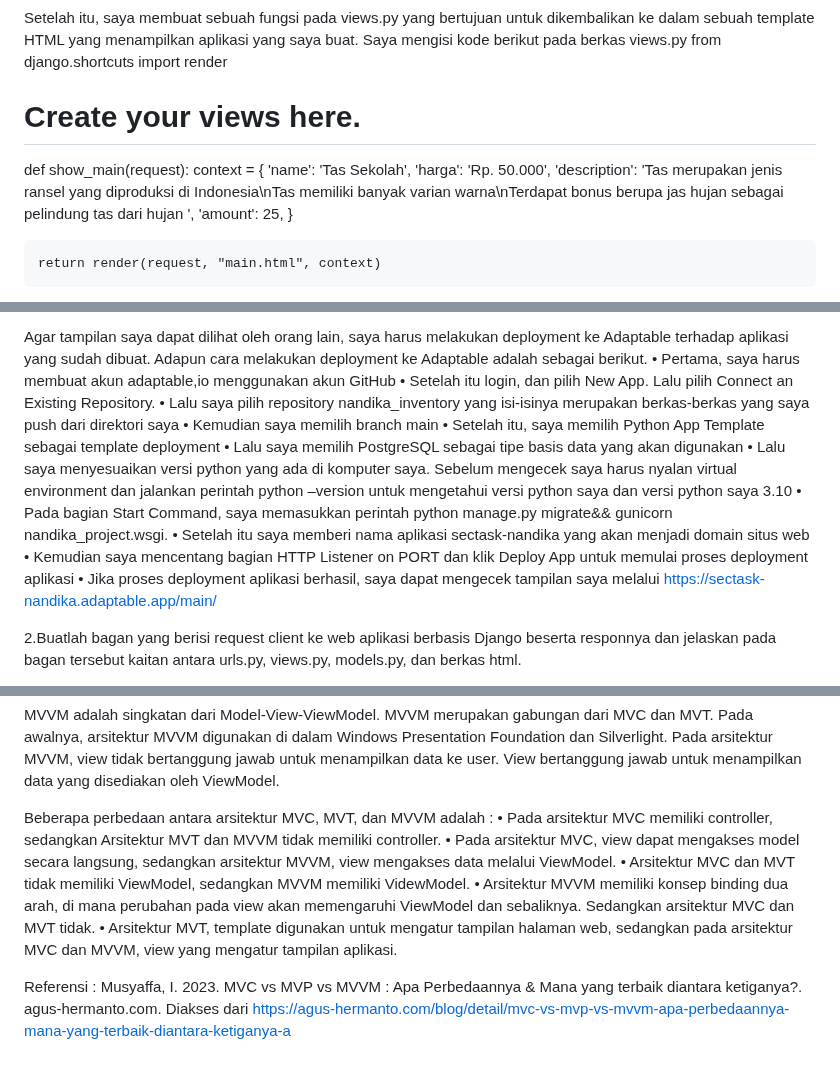
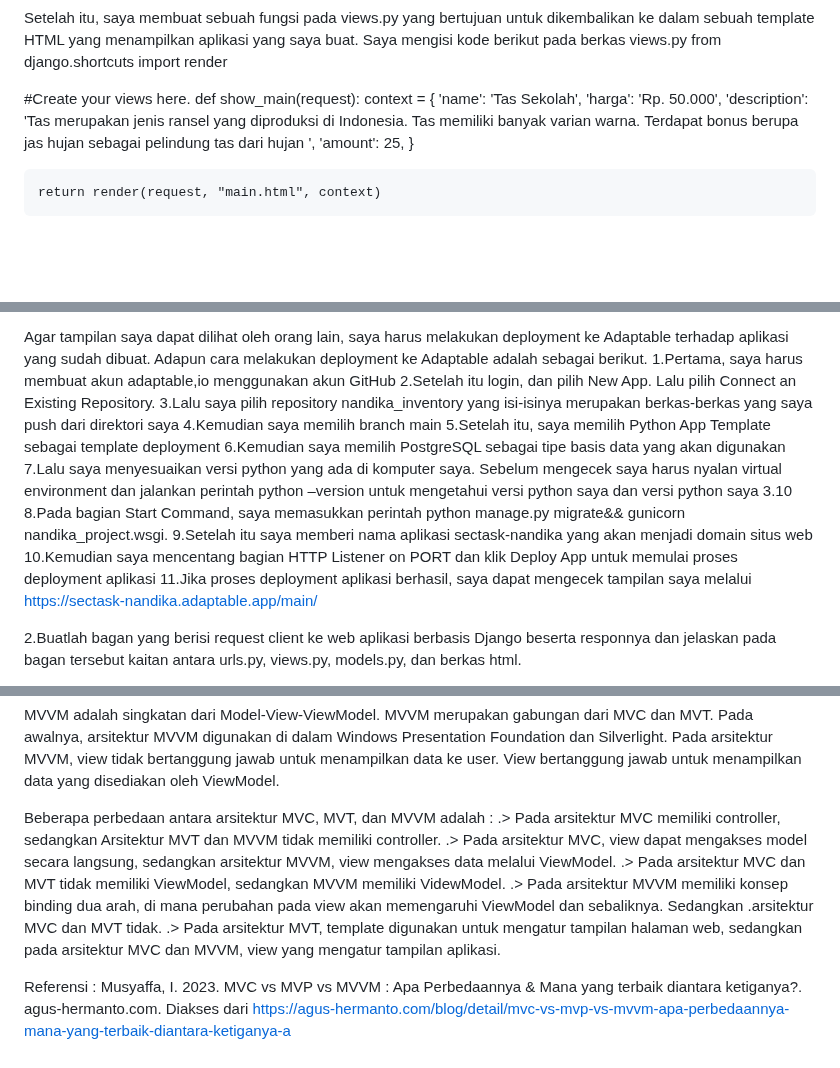
Before and after one commit to nandikarafi/nandika_inventory, a Markdown page: README.md, 3 parts joined by grey strips. Drawn GitHub-style; blank space fills up the shorter version.

Commit message:
mengerjakan readme

```diff
--- a/README.md
+++ b/README.md
@@ -66,12 +66,12 @@ Dari kode tersebut saya mendefinisikan Item sebagai nama model. Lalu name, amoun
 Setelah itu, saya membuat sebuah fungsi pada views.py yang bertujuan untuk dikembalikan ke dalam sebuah template HTML yang menampilkan aplikasi yang saya buat. Saya mengisi kode berikut pada berkas views.py
 from django.shortcuts import render
 
-# Create your views here.
+#Create your views here.
 def show_main(request):
     context = {
         'name': 'Tas Sekolah',
         'harga': 'Rp. 50.000',
-        'description': 'Tas merupakan jenis ransel yang diproduksi di Indonesia\nTas memiliki banyak varian warna\nTerdapat bonus berupa jas hujan sebagai pelindung tas dari hujan ',
+        'description': 'Tas merupakan jenis ransel yang diproduksi di Indonesia. Tas memiliki banyak varian warna. Terdapat bonus berupa jas hujan sebagai pelindung tas dari hujan ',
         'amount': 25,
     }
 
@@ -125,17 +125,17 @@ git remote add origin “link github saya”
 git push -u origin main
 
 Agar tampilan saya dapat dilihat oleh orang lain, saya harus melakukan deployment ke Adaptable terhadap aplikasi yang sudah dibuat. Adapun cara melakukan deployment ke Adaptable adalah sebagai berikut.
-•	Pertama, saya harus membuat akun adaptable,io menggunakan akun GitHub
-•	Setelah itu login, dan pilih New App. Lalu pilih Connect an Existing Repository.
-•	Lalu saya pilih repository nandika_inventory yang isi-isinya merupakan berkas-berkas yang saya push dari direktori saya
-•	Kemudian saya memilih branch main
-•	Setelah itu, saya memilih Python App Template sebagai template deployment
-•	Lalu saya memilih PostgreSQL sebagai tipe basis data yang akan digunakan
-•	Lalu saya menyesuaikan versi python yang ada di komputer saya. Sebelum mengecek saya harus nyalan virtual environment dan jalankan perintah python –version untuk mengetahui versi python saya dan versi python saya 3.10
-•	Pada bagian Start Command, saya memasukkan perintah python manage.py migrate&& gunicorn nandika_project.wsgi.
-•	Setelah itu saya memberi nama aplikasi sectask-nandika yang akan menjadi domain situs web
-•	Kemudian saya mencentang bagian HTTP Listener on PORT dan klik Deploy App untuk memulai proses deployment aplikasi
-•	Jika proses deployment aplikasi berhasil, saya dapat mengecek tampilan saya melalui
+1.Pertama, saya harus membuat akun adaptable,io menggunakan akun GitHub
+2.Setelah itu login, dan pilih New App. Lalu pilih Connect an Existing Repository.
+3.Lalu saya pilih repository nandika_inventory yang isi-isinya merupakan berkas-berkas yang saya push dari direktori saya
+4.Kemudian saya memilih branch main
+5.Setelah itu, saya memilih Python App Template sebagai template deployment
+6.Kemudian saya memilih PostgreSQL sebagai tipe basis data yang akan digunakan
+7.Lalu saya menyesuaikan versi python yang ada di komputer saya. Sebelum mengecek saya harus nyalan virtual environment dan jalankan perintah python –version untuk mengetahui versi python saya dan versi python saya 3.10
+8.Pada bagian Start Command, saya memasukkan perintah python manage.py migrate&& gunicorn nandika_project.wsgi.
+9.Setelah itu saya memberi nama aplikasi sectask-nandika yang akan menjadi domain situs web
+10.Kemudian saya mencentang bagian HTTP Listener on PORT dan klik Deploy App untuk memulai proses deployment aplikasi
+11.Jika proses deployment aplikasi berhasil, saya dapat mengecek tampilan saya melalui
 https://sectask-nandika.adaptable.app/main/
 
 2.Buatlah bagan yang berisi request client ke web aplikasi berbasis Django beserta responnya dan jelaskan pada bagan tersebut kaitan antara urls.py, views.py, models.py, dan berkas html.
@@ -153,11 +153,11 @@ MVT adalah singkatan dari Model, View, dan Template. Arsitektur MVT memiliki kem
 MVVM adalah singkatan dari Model-View-ViewModel. MVVM merupakan gabungan dari MVC dan MVT. Pada awalnya, arsitektur MVVM digunakan di dalam Windows Presentation Foundation dan Silverlight. Pada arsitektur MVVM, view tidak bertanggung jawab untuk menampilkan data ke user. View bertanggung jawab untuk menampilkan data yang disediakan oleh ViewModel.
 
 Beberapa perbedaan antara arsitektur MVC, MVT, dan MVVM adalah :
-•	Pada arsitektur MVC memiliki controller, sedangkan Arsitektur MVT dan MVVM tidak memiliki controller.
-•	Pada arsitektur MVC, view dapat mengakses model secara langsung, sedangkan arsitektur MVVM, view mengakses data melalui ViewModel.
-•	Arsitektur MVC dan MVT tidak memiliki ViewModel, sedangkan MVVM memiliki VidewModel.
-•	Arsitektur MVVM memiliki konsep binding dua arah, di mana perubahan pada view akan memengaruhi ViewModel dan sebaliknya. Sedangkan arsitektur MVC dan MVT tidak.
-•	Arsitektur MVT, template digunakan untuk mengatur tampilan halaman web, sedangkan pada arsitektur MVC dan MVVM, view yang mengatur tampilan aplikasi.
+.> Pada arsitektur MVC memiliki controller, sedangkan Arsitektur MVT dan MVVM tidak memiliki controller.
+.> Pada arsitektur MVC, view dapat mengakses model secara langsung, sedangkan arsitektur MVVM, view mengakses data melalui ViewModel.
+.> Pada arsitektur MVC dan MVT tidak memiliki ViewModel, sedangkan MVVM memiliki VidewModel.
+.> Pada arsitektur MVVM memiliki konsep binding dua arah, di mana perubahan pada view akan memengaruhi ViewModel dan sebaliknya. Sedangkan .arsitektur MVC dan MVT tidak.
+.> Pada arsitektur MVT, template digunakan untuk mengatur tampilan halaman web, sedangkan pada arsitektur MVC dan MVVM, view yang mengatur tampilan aplikasi.
 
 Referensi :
 Musyaffa, I. 2023. MVC vs MVP vs MVVM : Apa Perbedaannya & Mana yang terbaik diantara ketiganya?. agus-hermanto.com. Diakses dari
```
